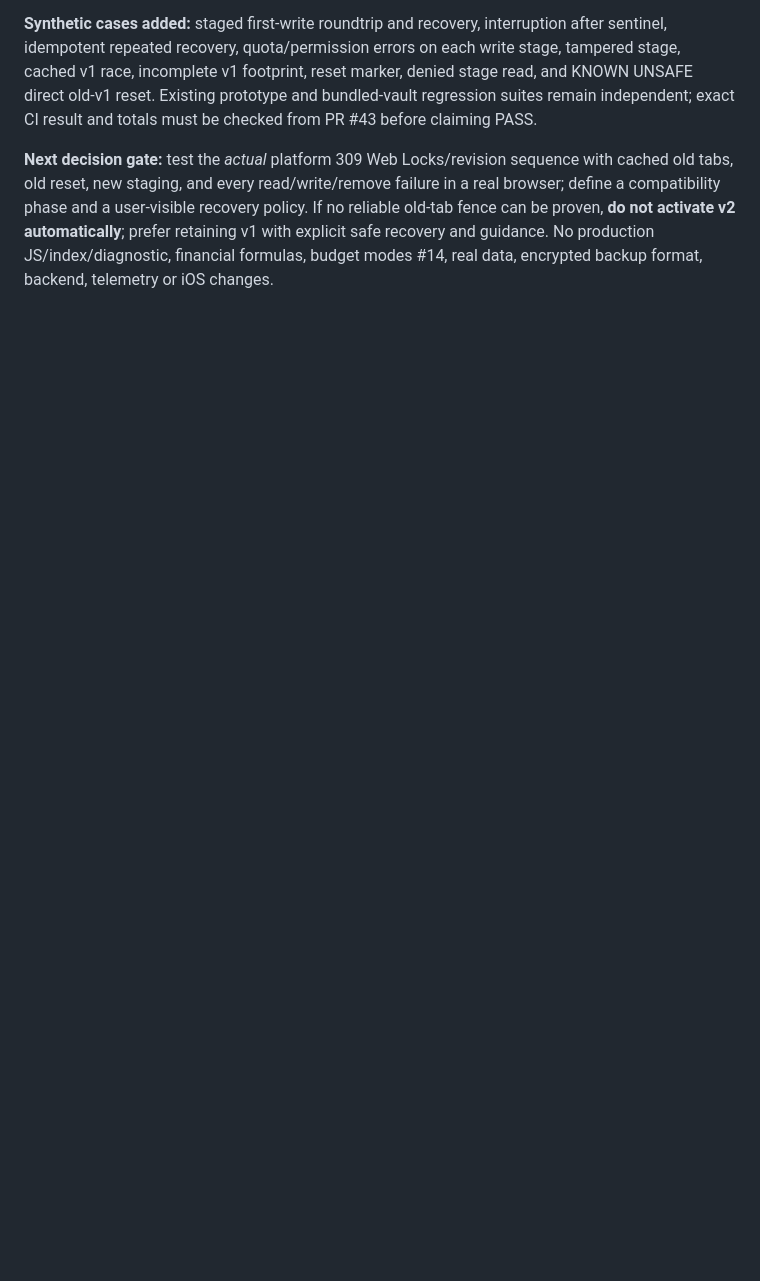
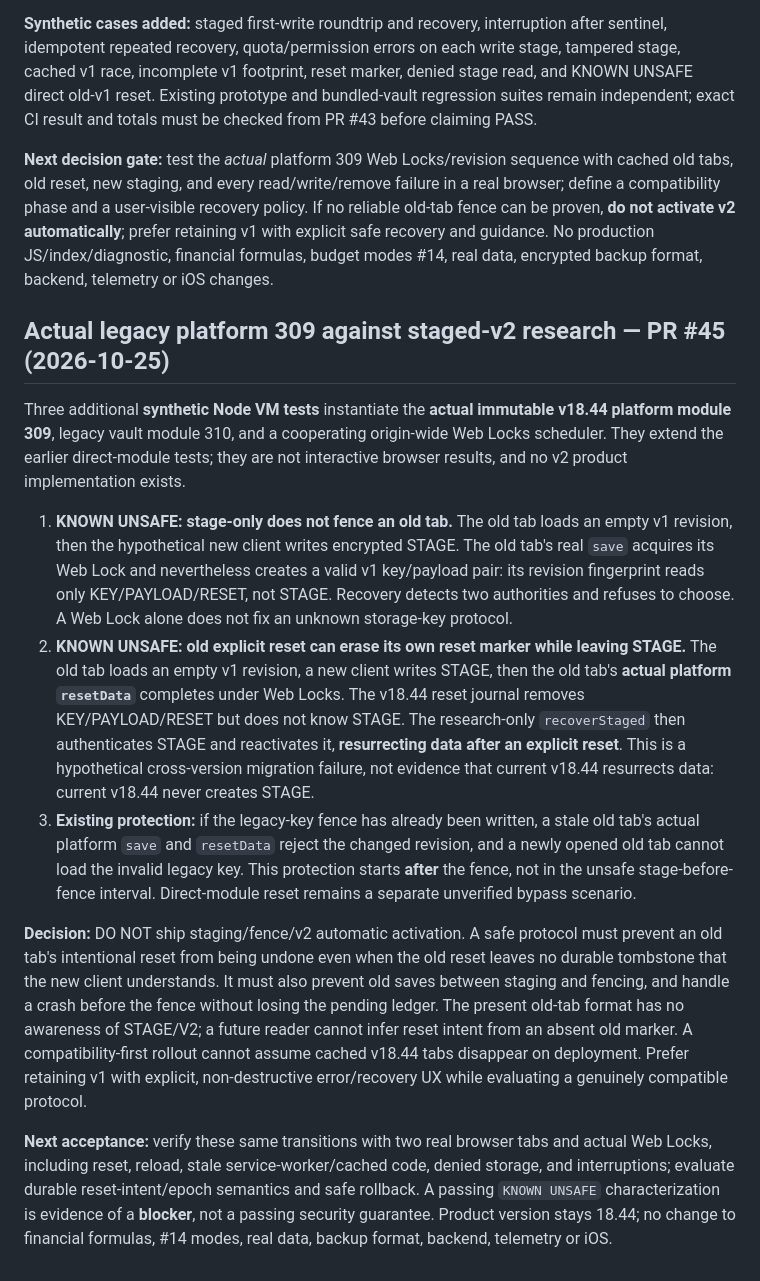
Before and after one commit to nikopol000/financial-autonomy-preview, a Markdown page: docs/FIRST_SAVE_VAULT_DISCOVERY_20261025.md, the part around the change. Drawn GitHub-style; blank space fills up the shorter version.

Commit message:
docs(web): record actual old-platform staged reset resurrection blocker

```diff
--- a/docs/FIRST_SAVE_VAULT_DISCOVERY_20261025.md
+++ b/docs/FIRST_SAVE_VAULT_DISCOVERY_20261025.md
@@ -104,3 +104,16 @@ This is a **research-only counterexample and recovery harness**, not a recommend
 **Synthetic cases added:** staged first-write roundtrip and recovery, interruption after sentinel, idempotent repeated recovery, quota/permission errors on each write stage, tampered stage, cached v1 race, incomplete v1 footprint, reset marker, denied stage read, and KNOWN UNSAFE direct old-v1 reset. Existing prototype and bundled-vault regression suites remain independent; exact CI result and totals must be checked from PR #43 before claiming PASS.
 
 **Next decision gate:** test the *actual* platform 309 Web Locks/revision sequence with cached old tabs, old reset, new staging, and every read/write/remove failure in a real browser; define a compatibility phase and a user-visible recovery policy. If no reliable old-tab fence can be proven, **do not activate v2 automatically**; prefer retaining v1 with explicit safe recovery and guidance. No production JS/index/diagnostic, financial formulas, budget modes #14, real data, encrypted backup format, backend, telemetry or iOS changes.
+
+
+## Actual legacy platform 309 against staged-v2 research — PR #45 (2026-10-25)
+
+Three additional **synthetic Node VM tests** instantiate the **actual immutable v18.44 platform module 309**, legacy vault module 310, and a cooperating origin-wide Web Locks scheduler. They extend the earlier direct-module tests; they are not interactive browser results, and no v2 product implementation exists.
+
+1. **KNOWN UNSAFE: stage-only does not fence an old tab.** The old tab loads an empty v1 revision, then the hypothetical new client writes encrypted STAGE. The old tab's real `save` acquires its Web Lock and nevertheless creates a valid v1 key/payload pair: its revision fingerprint reads only KEY/PAYLOAD/RESET, not STAGE. Recovery detects two authorities and refuses to choose. A Web Lock alone does not fix an unknown storage-key protocol.
+2. **KNOWN UNSAFE: old explicit reset can erase its own reset marker while leaving STAGE.** The old tab loads an empty v1 revision, a new client writes STAGE, then the old tab's **actual platform `resetData`** completes under Web Locks. The v18.44 reset journal removes KEY/PAYLOAD/RESET but does not know STAGE. The research-only `recoverStaged` then authenticates STAGE and reactivates it, **resurrecting data after an explicit reset**. This is a hypothetical cross-version migration failure, not evidence that current v18.44 resurrects data: current v18.44 never creates STAGE.
+3. **Existing protection:** if the legacy-key fence has already been written, a stale old tab's actual platform `save` and `resetData` reject the changed revision, and a newly opened old tab cannot load the invalid legacy key. This protection starts **after** the fence, not in the unsafe stage-before-fence interval. Direct-module reset remains a separate unverified bypass scenario.
+
+**Decision:** DO NOT ship staging/fence/v2 automatic activation. A safe protocol must prevent an old tab's intentional reset from being undone even when the old reset leaves no durable tombstone that the new client understands. It must also prevent old saves between staging and fencing, and handle a crash before the fence without losing the pending ledger. The present old-tab format has no awareness of STAGE/V2; a future reader cannot infer reset intent from an absent old marker. A compatibility-first rollout cannot assume cached v18.44 tabs disappear on deployment. Prefer retaining v1 with explicit, non-destructive error/recovery UX while evaluating a genuinely compatible protocol.
+
+**Next acceptance:** verify these same transitions with two real browser tabs and actual Web Locks, including reset, reload, stale service-worker/cached code, denied storage, and interruptions; evaluate durable reset-intent/epoch semantics and safe rollback. A passing `KNOWN UNSAFE` characterization is evidence of a **blocker**, not a passing security guarantee. Product version stays 18.44; no change to financial formulas, #14 modes, real data, backup format, backend, telemetry or iOS.
```
